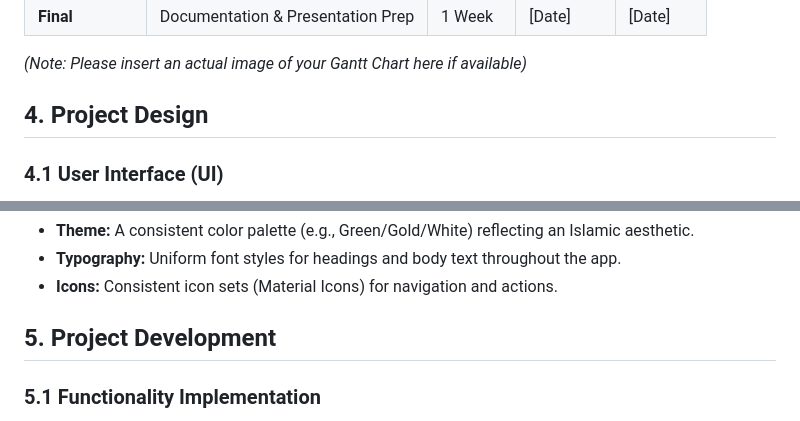
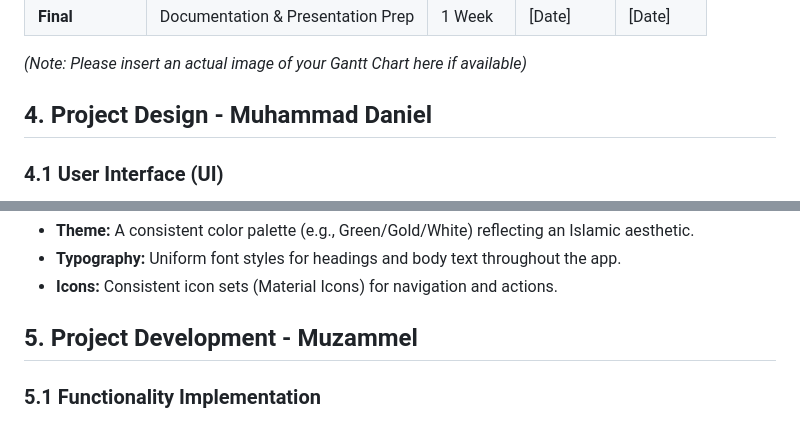
Before and after one commit to sarnsrun/Masjid-Connect, a Markdown page: README.md, 2 parts joined by grey strips. Rendered like a GitHub page.

```diff
--- a/README.md
+++ b/README.md
@@ -89,7 +89,7 @@
 
 *(Note: Please insert an actual image of your Gantt Chart here if available)*
 
-## **4\. Project Design**
+## **4\. Project Design - Muhammad Daniel**
 
 ### **4.1 User Interface (UI)**
 
@@ -110,7 +110,7 @@ The app utilizes Flutter's Material Design widgets to ensure a native look and f
 * **Typography:** Uniform font styles for headings and body text throughout the app.
 * **Icons:** Consistent icon sets (Material Icons) for navigation and actions.
 
-## **5\. Project Development**
+## **5\. Project Development - Muzammel**
 
 ### **5.1 Functionality Implementation**
 
```
Also changed, not shown: other parts of README.md (+3 -3 lines).
